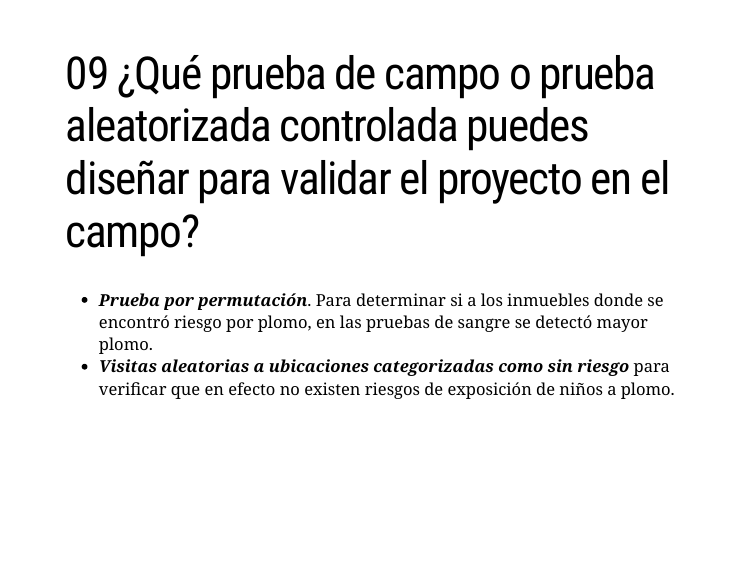
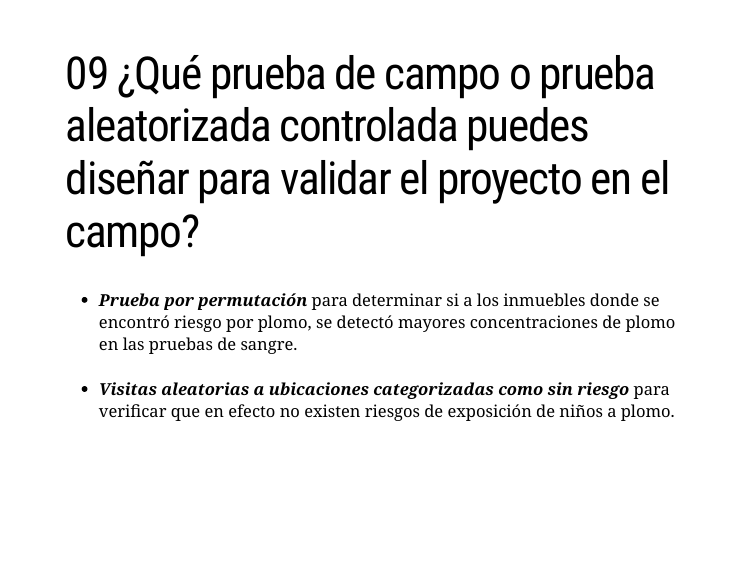
Before and after one commit to rafaelortegar/tarea1ids2020, an R Markdown document (notebooks/proyecto-01.Rmd): page 12 of 14. The pictures show the slides in the output file notebooks/proyecto-01.html that the author committed with the source; the slides are laid out offline by our stand-in for remark.js, each with all of its steps uncovered, in fonts that may differ from those the slides ask for, and without slide numbers, shadows or browser add-ons; a font, style sheet, LaTeX package, included part or bibliography that could not be used is replaced or left out.

Commit message:
casi finalizada revision

```diff
--- a/notebooks/proyecto-01.Rmd
+++ b/notebooks/proyecto-01.Rmd
@@ -1,6 +1,6 @@
 ---
 title: "Proyecto 01: Introducción a Ciencia de Datos"
-#subtitle: "⚔<br/>with xaringan"
+subtitle: ":espadas_cruzadas:<br/> with xaringan"
 author:
   - Angel Rafael Ortega Ramírez
   - Leonardo Ceja Pérez
@@ -13,14 +13,12 @@ institute: "ITAM"
 date: "2020/09/17 "
 output:
   xaringan::moon_reader:
+    css: [default, my-theme.css]
     lib_dir: libs
     nature:
       highlightStyle: github
       highlightLines: true
       countIncrementalSlides: false
-
-
-
 ---
 
 class: center, middle
@@ -184,7 +182,7 @@ data08 %>% datatable(escape=FALSE, rownames = F, options = list(pageLength = 1,
 ---
 # 09 ¿Qué prueba de campo o prueba aleatorizada controlada puedes diseñar para validar el proyecto en el campo?
 
-* ***Prueba por permutación***. Para determinar si a los inmuebles donde se encontró riesgo por plomo, en las pruebas de sangre se detectó mayor plomo.
+* ***Prueba por permutación*** para determinar si a los inmuebles donde se encontró riesgo por plomo, se detectó mayores concentraciones de plomo en las pruebas de sangre.<br/><br/>
 * ***Visitas aleatorias a ubicaciones categorizadas como sin riesgo*** para verificar que en efecto no existen riesgos de exposición de niños a plomo.
 
 ---
```
Also changed, not shown: README.md, notebooks/proyecto-01.html.
